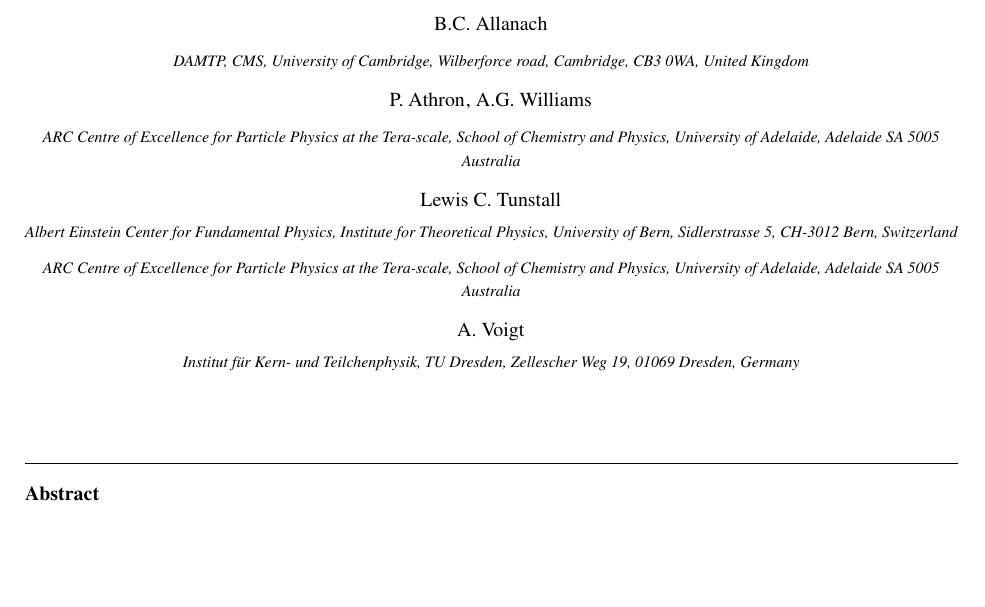
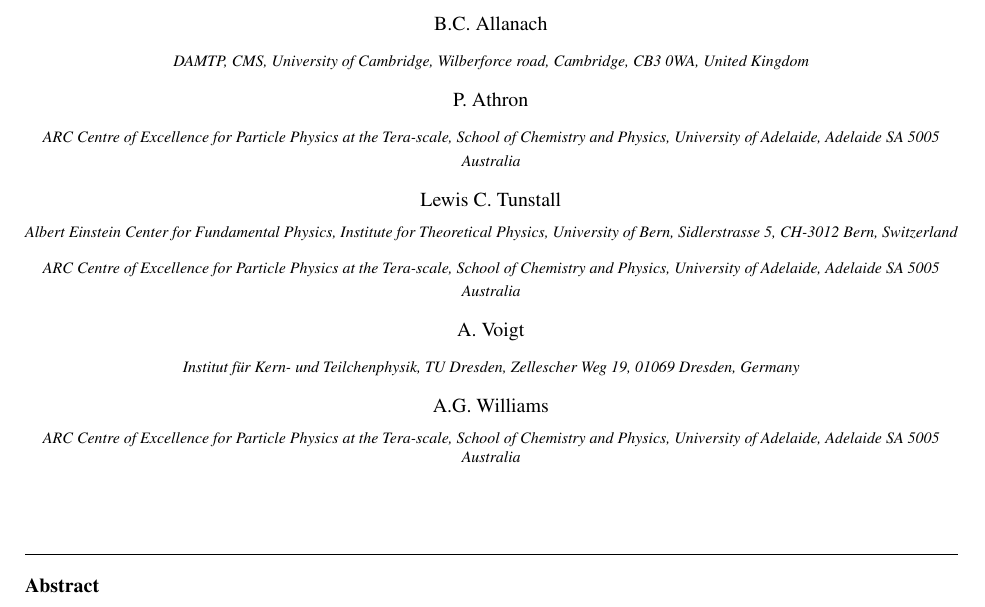
Before and after one commit to BAllanach/softsusy, a LaTeX paper (doc/nmssmManual.tex): part of page 1 of 23, cut so that both start at the same text, the shorter picture padded with empty space. Compiled offline with pdfLaTeX.

Commit message:
nmssmmanual: reordered names.

```diff
--- a/doc/nmssmManual.tex
+++ b/doc/nmssmManual.tex
@@ -102,7 +102,6 @@
   0WA, United Kingdom}
 
 \author{P.~Athron}
-\author{A.G.~Williams}
 \address{ARC Centre of Excellence for Particle Physics at
 the Tera-scale, School of Chemistry and Physics, University of Adelaide,
 Adelaide SA 5005 Australia}
@@ -116,6 +115,11 @@ Adelaide SA 5005 Australia}
 \author{A.~Voigt}
 \address{Institut f\"ur Kern- und Teilchenphysik,
 TU Dresden, Zellescher Weg 19, 01069 Dresden, Germany}
+
+\author{A.G.~Williams}
+\address{ARC Centre of Excellence for Particle Physics at
+the Tera-scale, School of Chemistry and Physics, University of Adelaide,
+Adelaide SA 5005 Australia}
 \begin{abstract}
   Here, we describe an extension to the
   \SOFTSUSY~program to calculate the sparticle spectrum in the
```
